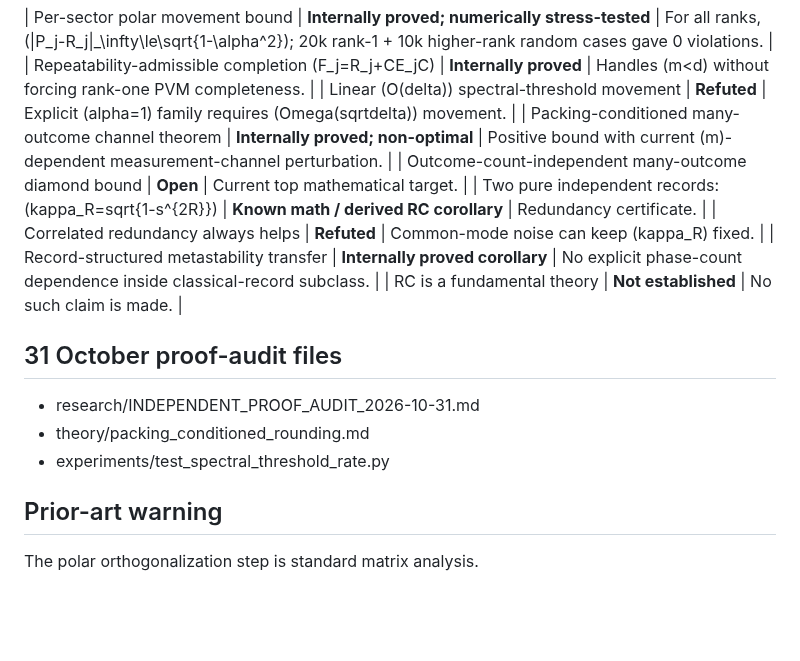
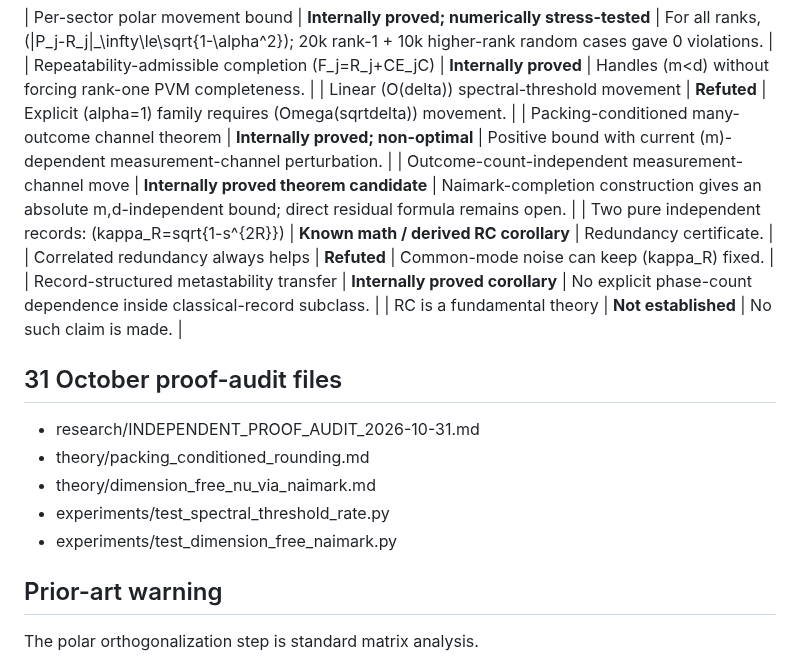
Before and after one commit to christophergardner-star/RC-Discovery, a Markdown page: STATUS.md, the part around the change. Drawn GitHub-style; blank space fills up the shorter version.

Commit message:
Record dimension-free Naimark measurement-channel theorem candidate

```diff
--- a/STATUS.md
+++ b/STATUS.md
@@ -21,7 +21,7 @@ Updated: 31 October 2026
 | Repeatability-admissible completion (F_j=R_j+CE_jC) | **Internally proved** | Handles (m<d) without forcing rank-one PVM completeness. |
 | Linear (O(delta)) spectral-threshold movement | **Refuted** | Explicit (alpha=1) family requires (Omega(sqrtdelta)) movement. |
 | Packing-conditioned many-outcome channel theorem | **Internally proved; non-optimal** | Positive bound with current (m)-dependent measurement-channel perturbation. |
-| Outcome-count-independent many-outcome diamond bound | **Open** | Current top mathematical target. |
+| Outcome-count-independent measurement-channel move | **Internally proved theorem candidate** | Naimark-completion construction gives an absolute m,d-independent bound; direct residual formula remains open. |
 | Two pure independent records: (kappa_R=sqrt{1-s^{2R}}) | **Known math / derived RC corollary** | Redundancy certificate. |
 | Correlated redundancy always helps | **Refuted** | Common-mode noise can keep (kappa_R) fixed. |
 | Record-structured metastability transfer | **Internally proved corollary** | No explicit phase-count dependence inside classical-record subclass. |
@@ -31,7 +31,9 @@ Updated: 31 October 2026
 
 - research/INDEPENDENT_PROOF_AUDIT_2026-10-31.md
 - theory/packing_conditioned_rounding.md
+- theory/dimension_free_nu_via_naimark.md
 - experiments/test_spectral_threshold_rate.py
+- experiments/test_dimension_free_naimark.py
 
 ## Prior-art warning
 
```
